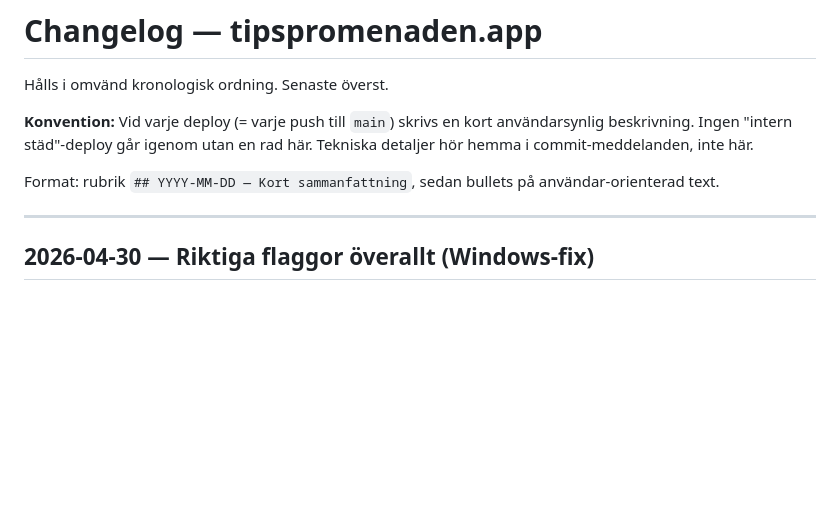
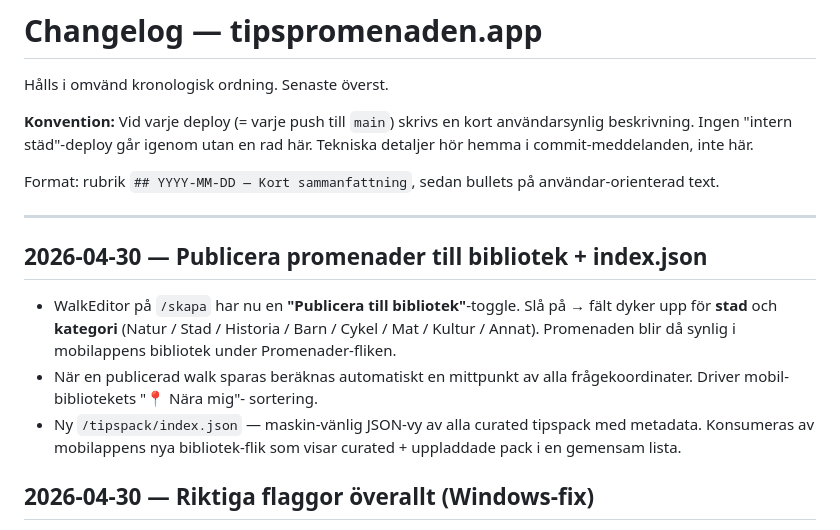
Before and after one commit to Niklaser74/tipspromenaden-web, a Markdown page: CHANGELOG.md, the part around the change. Drawn GitHub-style; blank space fills up the shorter version.

Commit message:
Docs: CHANGELOG för publicera-flow + index.json
Co-Authored-By: Claude Opus 4.7 <noreply@anthropic.com>

```diff
--- a/CHANGELOG.md
+++ b/CHANGELOG.md
@@ -10,6 +10,19 @@ Format: rubrik `## YYYY-MM-DD — Kort sammanfattning`, sedan bullets på
 användar-orienterad text.
 
 ---
+
+## 2026-04-30 — Publicera promenader till bibliotek + index.json
+
+- WalkEditor på `/skapa` har nu en **"Publicera till bibliotek"**-toggle.
+  Slå på → fält dyker upp för **stad** och **kategori** (Natur / Stad /
+  Historia / Barn / Cykel / Mat / Kultur / Annat). Promenaden blir då
+  synlig i mobilappens bibliotek under Promenader-fliken.
+- När en publicerad walk sparas beräknas automatiskt en mittpunkt av
+  alla frågekoordinater. Driver mobil-bibliotekets "📍 Nära mig"-
+  sortering.
+- Ny `/tipspack/index.json` — maskin-vänlig JSON-vy av alla curated
+  tipspack med metadata. Konsumeras av mobilappens nya bibliotek-flik
+  som visar curated + uppladdade pack i en gemensam lista.
 
 ## 2026-04-30 — Riktiga flaggor överallt (Windows-fix)
 
```
